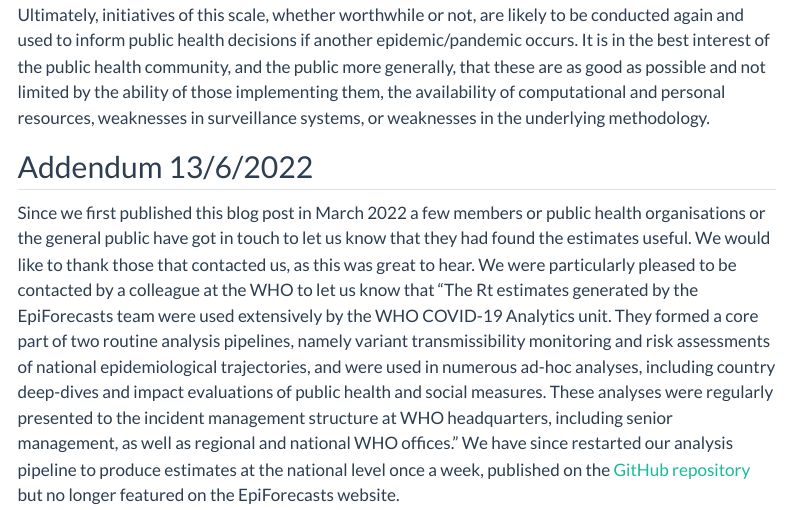
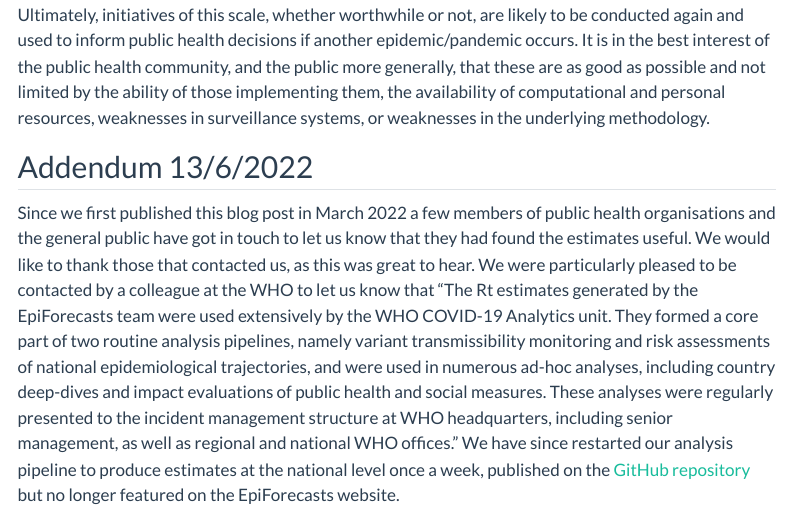
Before and after one commit to epiforecasts/epiforecasts.github.io, a Quarto document (posts/2022-03-25-rt-reflections/index.qmd): the page in a window 1100 px wide, from 4750 px down. Rendered offline with R 4.5, knitr and Pandoc in place of Quarto, with nearby package versions; menus at the side of the page are left out.

Commit message:
clean up addendum

```diff
--- a/posts/2022-03-25-rt-reflections/index.qmd
+++ b/posts/2022-03-25-rt-reflections/index.qmd
@@ -77,7 +77,7 @@
 
 ## Addendum 13/6/2022
 
-Since we first published this blog post in March 2022 a few members or public health organisations or the general public have got in touch to let us know that they had found the estimates useful. We would like to thank those that contacted us, as this was great to hear. We were particularly pleased to be contacted by a colleague at the WHO to let us know that "The Rt estimates generated by the EpiForecasts team were used extensively by the WHO COVID-19 Analytics unit. They formed a core part of two routine analysis pipelines, namely variant transmissibility monitoring and risk assessments of national epidemiological trajectories, and were used in numerous ad-hoc analyses, including country deep-dives and impact evaluations of public health and social measures. These analyses were regularly presented to the incident management structure at WHO headquarters, including senior management, as well as regional and national WHO offices." We have since restarted our analysis pipeline to produce estimates at the national level once a week, published on the [GitHub repository](https://github.com/epiforecasts/covid-rt-estimates) but no longer featured on the EpiForecasts website.
+Since we first published this blog post in March 2022 a few members of public health organisations and the general public have got in touch to let us know that they had found the estimates useful. We would like to thank those that contacted us, as this was great to hear. We were particularly pleased to be contacted by a colleague at the WHO to let us know that "The Rt estimates generated by the EpiForecasts team were used extensively by the WHO COVID-19 Analytics unit. They formed a core part of two routine analysis pipelines, namely variant transmissibility monitoring and risk assessments of national epidemiological trajectories, and were used in numerous ad-hoc analyses, including country deep-dives and impact evaluations of public health and social measures. These analyses were regularly presented to the incident management structure at WHO headquarters, including senior management, as well as regional and national WHO offices." We have since restarted our analysis pipeline to produce estimates at the national level once a week, published on the [GitHub repository](https://github.com/epiforecasts/covid-rt-estimates) but no longer featured on the EpiForecasts website.
 
 ## Acknowledgments {.appendix}
 
```
